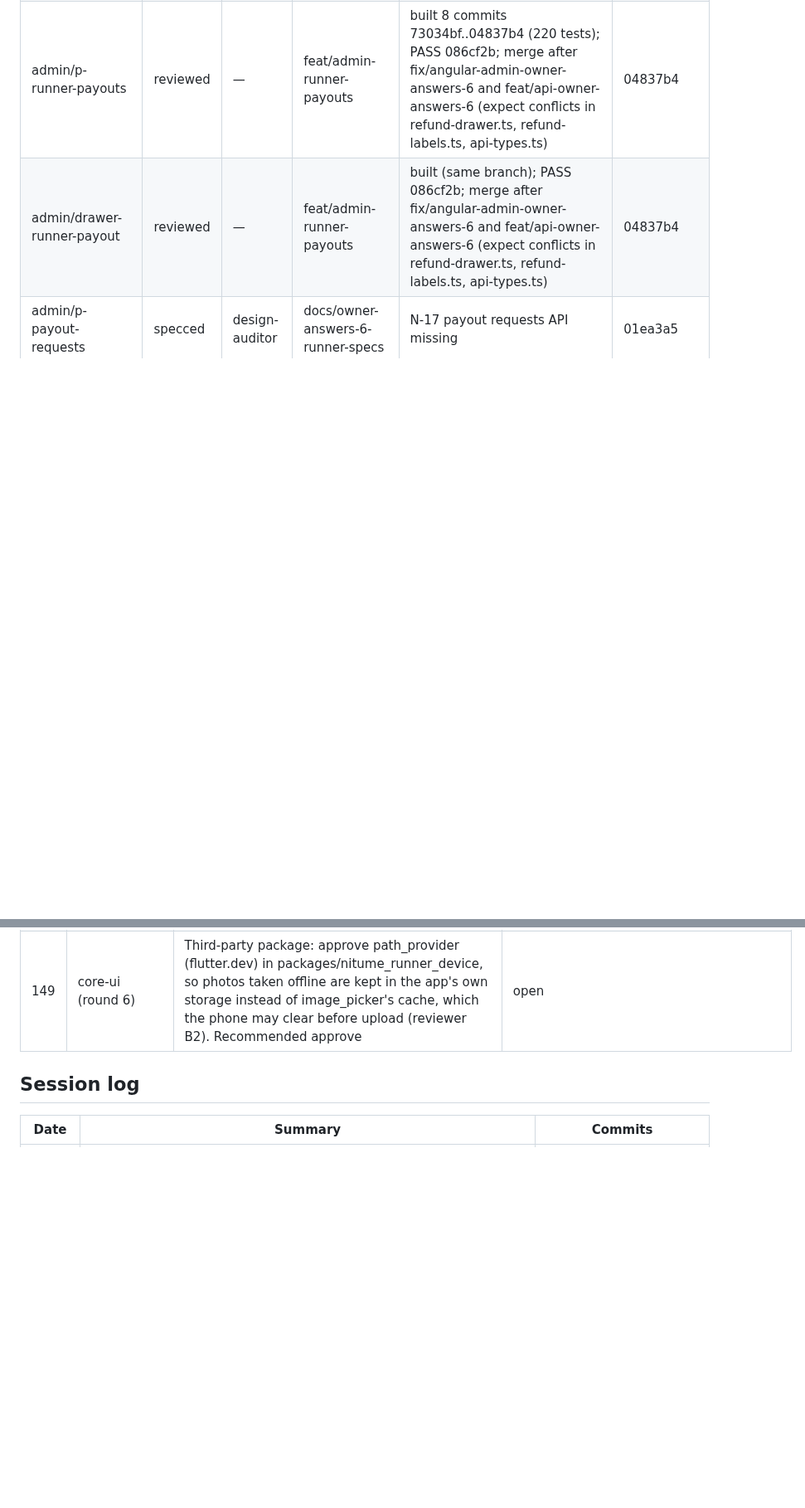
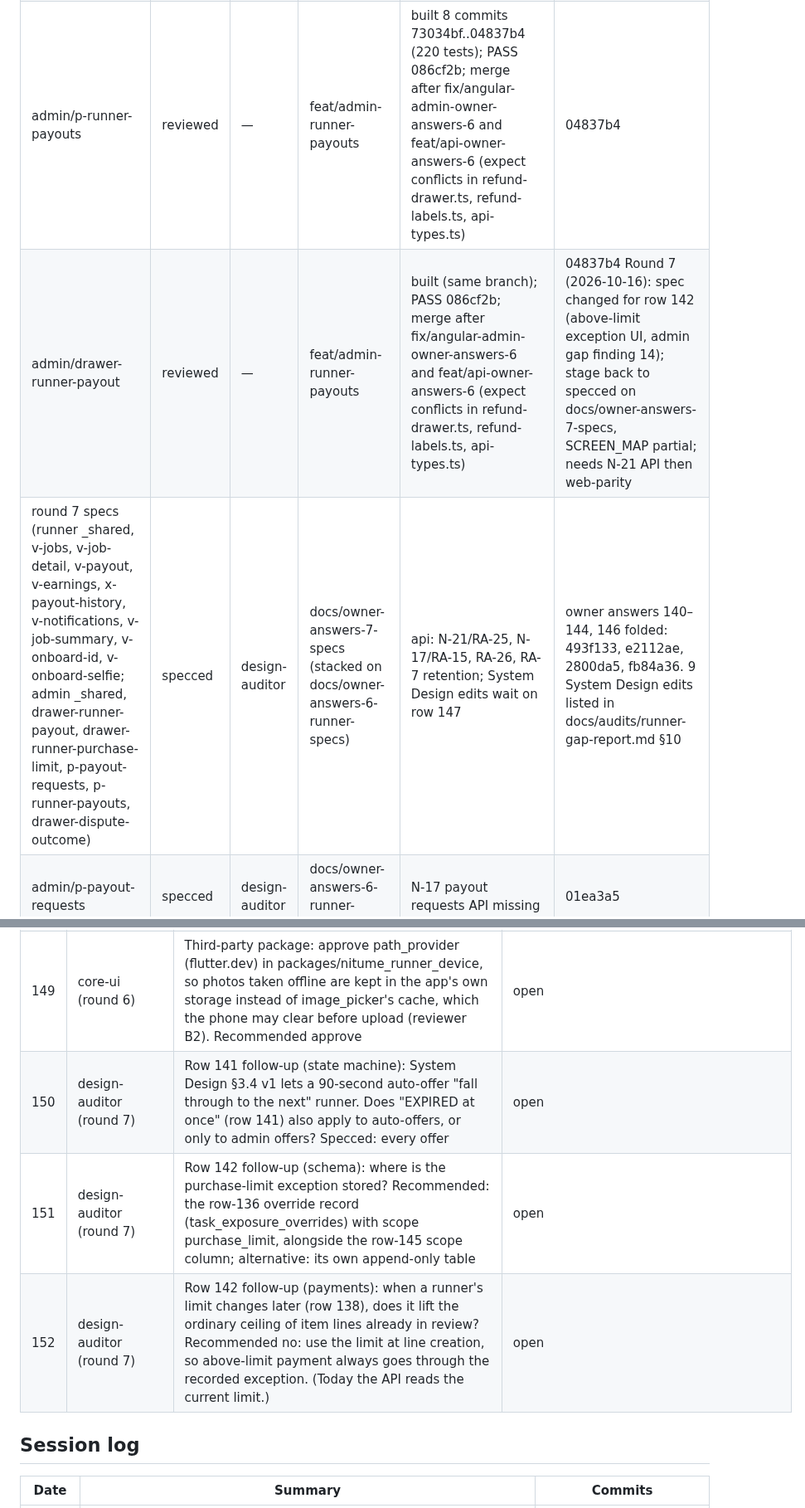
Before and after one commit to sanzio-br/nitume, a Markdown page: docs/agent-sync/BOARD.md, 2 parts joined by grey strips. Shown at 83% size. Rendered like a GitHub page; blank space fills up the shorter version.

Commit message:
docs(board): record design-auditor round 7 handoff, rows 150-152

```diff
--- a/docs/agent-sync/BOARD.md
+++ b/docs/agent-sync/BOARD.md
@@ -41,7 +41,8 @@ Stages: unaudited · specced · building · built · audited-pass · audited-fai
 | admin/drawer-task-requote | merged | — | main | none | merged into main 2026-10-11 (round 4: 1df4daf) |
 | admin/drawer-dispute-outcome | merged | — | main | none | merged into main 2026-10-11 (round 4: 1df4daf) |
 | admin/p-runner-payouts | reviewed | — | feat/admin-runner-payouts | built 8 commits 73034bf..04837b4 (220 tests); PASS 086cf2b; merge after fix/angular-admin-owner-answers-6 and feat/api-owner-answers-6 (expect conflicts in refund-drawer.ts, refund-labels.ts, api-types.ts) | 04837b4 |
-| admin/drawer-runner-payout | reviewed | — | feat/admin-runner-payouts | built (same branch); PASS 086cf2b; merge after fix/angular-admin-owner-answers-6 and feat/api-owner-answers-6 (expect conflicts in refund-drawer.ts, refund-labels.ts, api-types.ts) | 04837b4 |
+| admin/drawer-runner-payout | reviewed | — | feat/admin-runner-payouts | built (same branch); PASS 086cf2b; merge after fix/angular-admin-owner-answers-6 and feat/api-owner-answers-6 (expect conflicts in refund-drawer.ts, refund-labels.ts, api-types.ts) | 04837b4 Round 7 (2026-10-16): spec changed for row 142 (above-limit exception UI, admin gap finding 14); stage back to specced on docs/owner-answers-7-specs, SCREEN_MAP partial; needs N-21 API then web-parity |
+| round 7 specs (runner _shared, v-jobs, v-job-detail, v-payout, v-earnings, x-payout-history, v-notifications, v-job-summary, v-onboard-id, v-onboard-selfie; admin _shared, drawer-runner-payout, drawer-runner-purchase-limit, p-payout-requests, p-runner-payouts, drawer-dispute-outcome) | specced | design-auditor | docs/owner-answers-7-specs (stacked on docs/owner-answers-6-runner-specs) | api: N-21/RA-25, N-17/RA-15, RA-26, RA-7 retention; System Design edits wait on row 147 | owner answers 140–144, 146 folded: 493f133, e2112ae, 2800da5, fb84a36. 9 System Design edits listed in docs/audits/runner-gap-report.md §10 |
 | admin/p-payout-requests | specced | design-auditor | docs/owner-answers-6-runner-specs | N-17 payout requests API missing | 01ea3a5 |
 | admin/drawer-runner-purchase-limit | specced | design-auditor | docs/owner-answers-6-runner-specs | N-19 limit PATCH + history API missing | 01ea3a5 |
 | runner/shell | reviewed | — | feat/runner-scaffold | minors m-1..m-3 (placeholder titles, local auth helper copies, wordmark stand-in); D-1 onboarding routing due in onboarding build | e4b65d3 |
@@ -318,6 +324,9 @@ All 17 existing customer specs + shell updated with owner answers on docs/custom
 | 147 | design-auditor (round 6) | Process: design-auditor's written scope (docs/specs, docs/audits, SCREEN_MAP) does not list docs/design/Nitume_System_Design.md, but it has applied owner-answer edits there in rounds 4–6 on the orchestrator's assignment (row 66 precedent). Confirm design-auditor may edit the System Design for owner answers. Recommended yes | open |
 | 148 | reviewer (round 6) | Payments, row 136 scope: you said the combined refund + runner reimbursement cap applies on CANCELLED/FAILED tasks. The API applies it on every task (it can only bind when payouts would exceed what the customer paid; an override is always available). Keep it on every task (recommended: stricter, no extra cost) or limit it to CANCELLED/FAILED? | open |
 | 149 | core-ui (round 6) | Third-party package: approve path_provider (flutter.dev) in packages/nitume_runner_device, so photos taken offline are kept in the app's own storage instead of image_picker's cache, which the phone may clear before upload (reviewer B2). Recommended approve | open |
+| 150 | design-auditor (round 7) | Row 141 follow-up (state machine): System Design §3.4 v1 lets a 90-second auto-offer "fall through to the next" runner. Does "EXPIRED at once" (row 141) also apply to auto-offers, or only to admin offers? Specced: every offer | open |
+| 151 | design-auditor (round 7) | Row 142 follow-up (schema): where is the purchase-limit exception stored? Recommended: the row-136 override record (task_exposure_overrides) with scope purchase_limit, alongside the row-145 scope column; alternative: its own append-only table | open |
+| 152 | design-auditor (round 7) | Row 142 follow-up (payments): when a runner's limit changes later (row 138), does it lift the ordinary ceiling of item lines already in review? Recommended no: use the limit at line creation, so above-limit payment always goes through the recorded exception. (Today the API reads the current limit.) | open |
 
 ## Session log
 
```
Also changed, not shown: other parts of docs/agent-sync/BOARD.md (+6 -0 lines).
